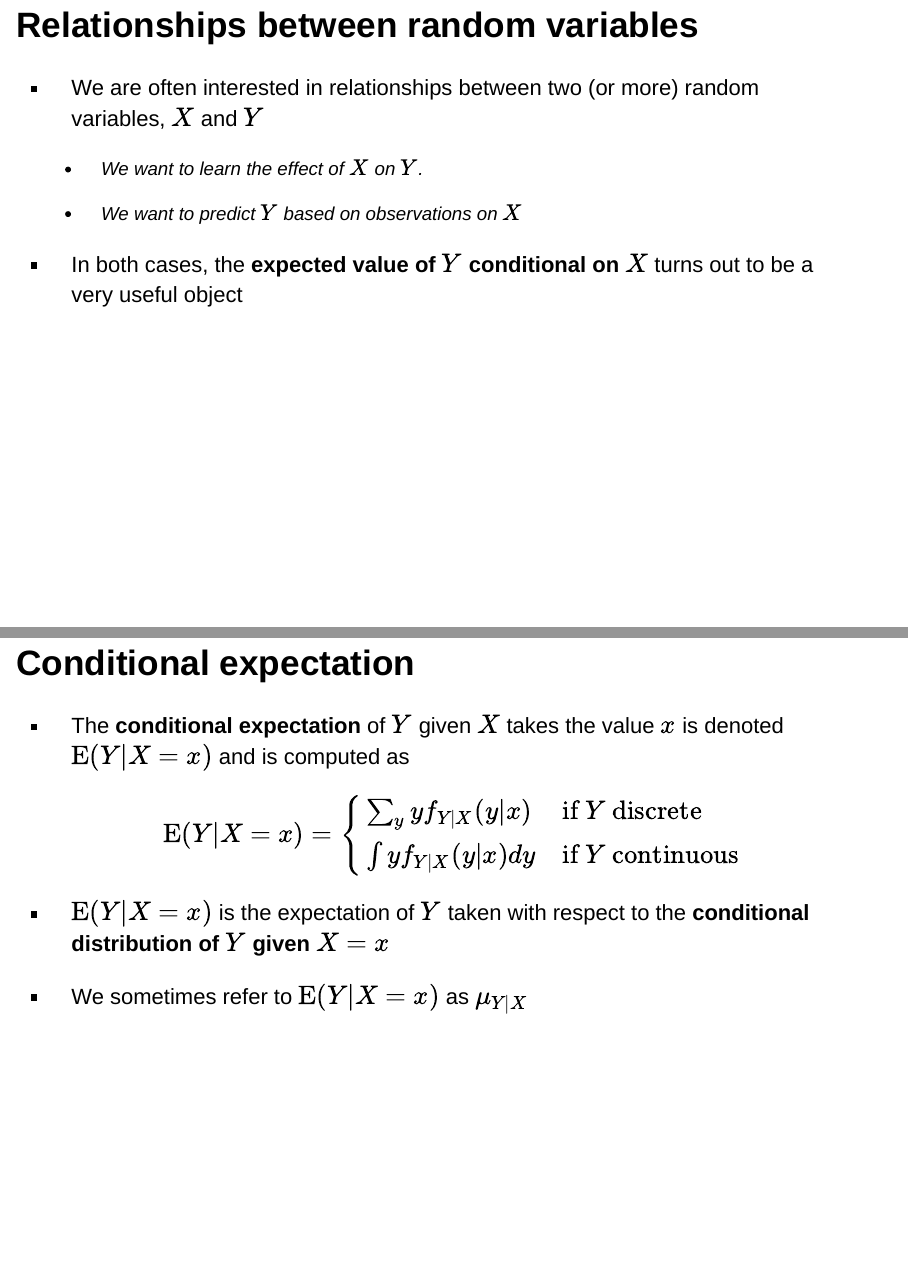
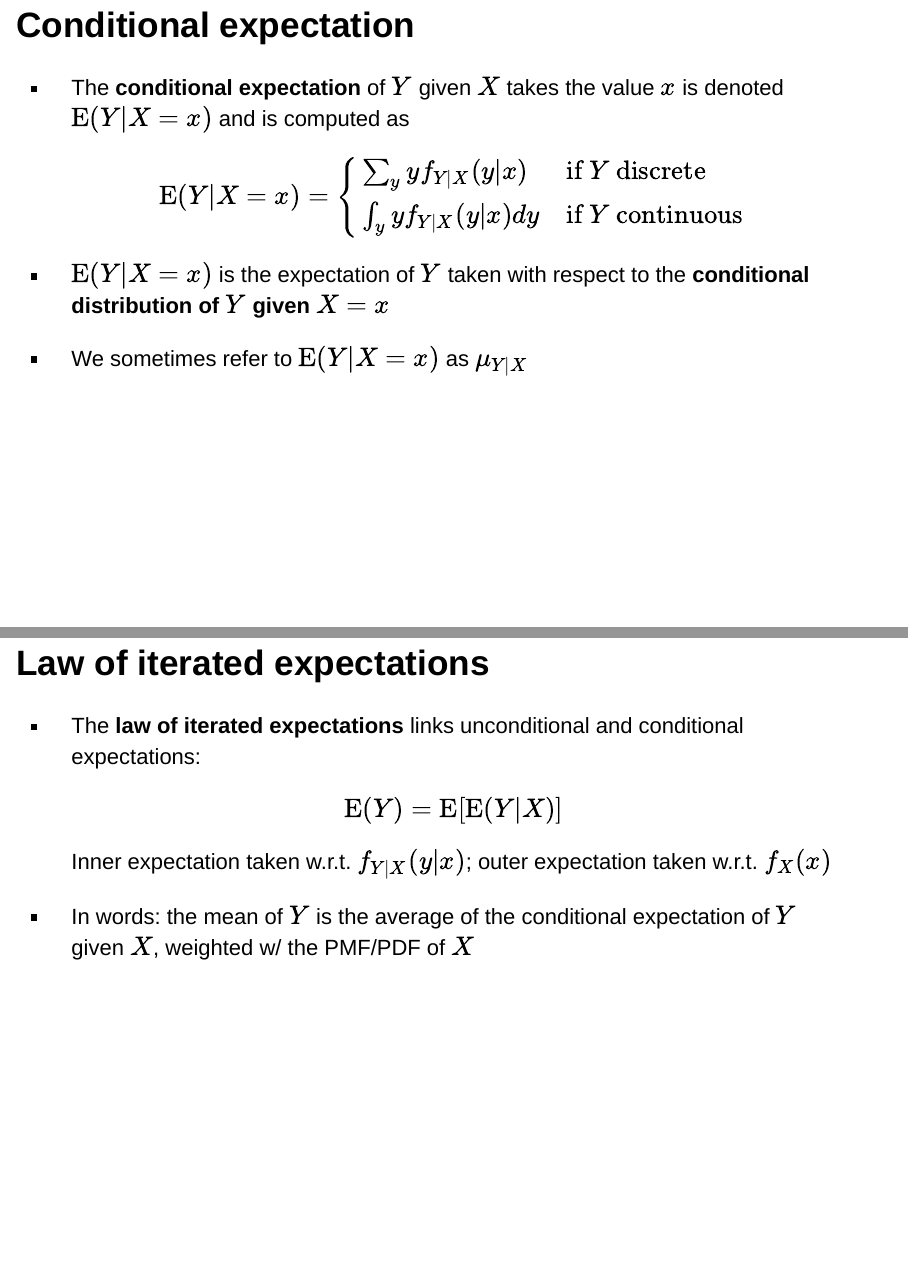
Before and after one commit to jspbag/RHUL-EC2203-conditional-expectations, an R Markdown document (index.Rmd): pages 3 and 4 of 7 before the commit and pages 3 and 4 of 6 after it, joined at a grey line. Rendered offline with R 4.5, knitr and Pandoc, with nearby package versions; drawn as Slidy slides in place of the format the file asks for.

Commit message:
Updated slides

```diff
--- a/index.Rmd
+++ b/index.Rmd
@@ -41,15 +41,15 @@ Based on Stock and Watson, ch. 2
 
 # Conditional expectations
 
-## Relationships between random variables
+<!-- ## Relationships between random variables -->
 
-- We are often interested in relationships between two (or more) random variables, $X$ and $Y$
+<!-- - We are often interested in relationships between two (or more) random variables, $X$ and $Y$ -->
 
-  - We want to learn the effect of $X$ on $Y$.
+<!--   - We want to learn the effect of $X$ on $Y$.  -->
 
-  - We want to predict $Y$ based on observations on $X$
+<!--   - We want to predict $Y$ based on observations on $X$ -->
 
-- In both cases, the **expected value of $Y$ conditional on $X$** turns out to be a very useful object
+<!-- - In both cases, the **expected value of $Y$ conditional on $X$** turns out to be a very useful object -->
 
 ## Conditional expectation
 
@@ -59,7 +59,7 @@ Based on Stock and Watson, ch. 2
   $$\mathrm{E}(Y|X=x) = \left\{
   \begin{array}{ll}
   \sum_y y f_{Y|X}(y|x) & \text{if } Y \text{ discrete} \\
-  \int y f_{Y|X}(y|x) dy & \text{if } Y \text{ continuous}
+  \int_y y f_{Y|X}(y|x) dy & \text{if } Y \text{ continuous}
   \end{array}
   \right.$$
   </div>
```
Also changed, not shown: index.html, index.Rmd (2 more changed lines).
